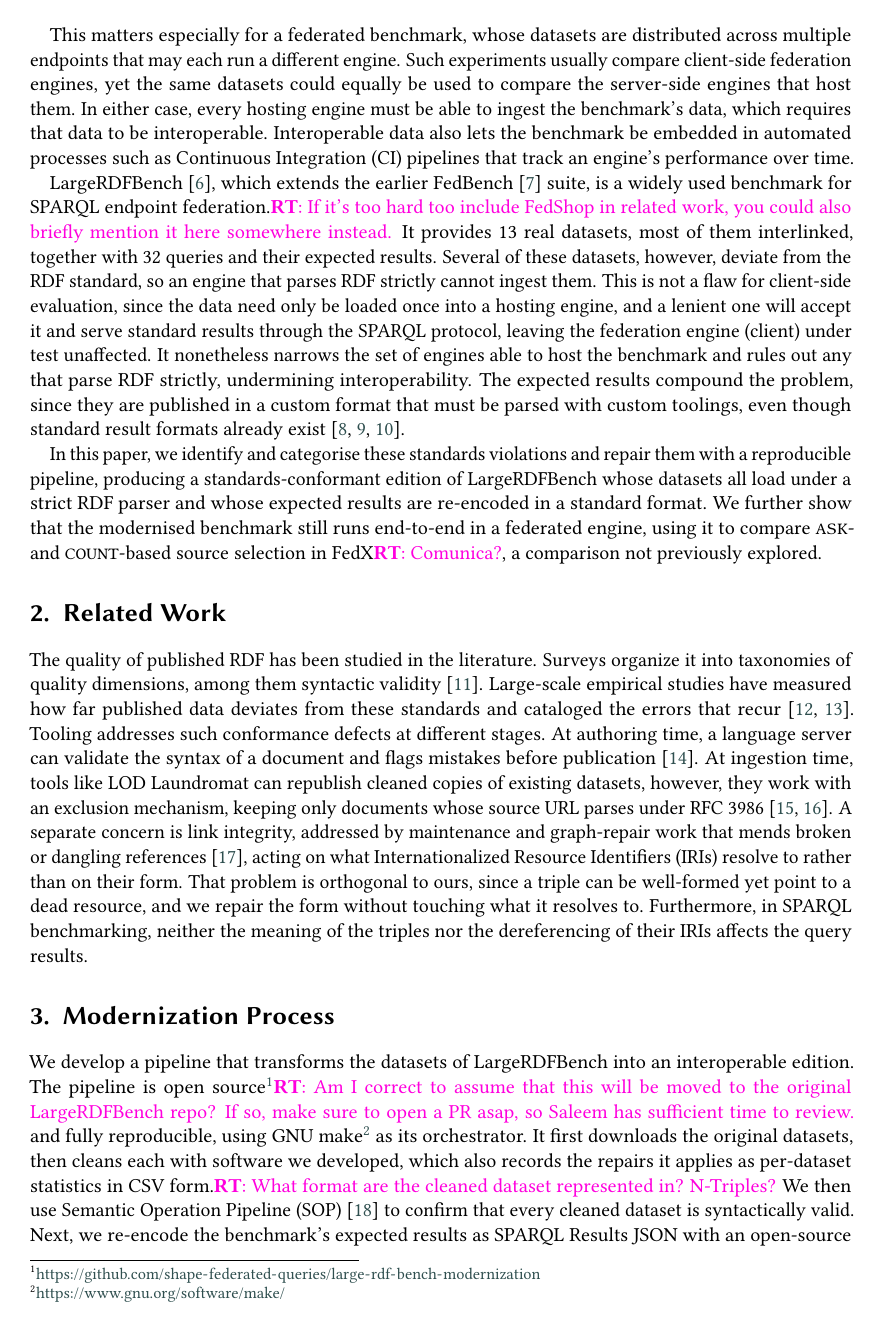
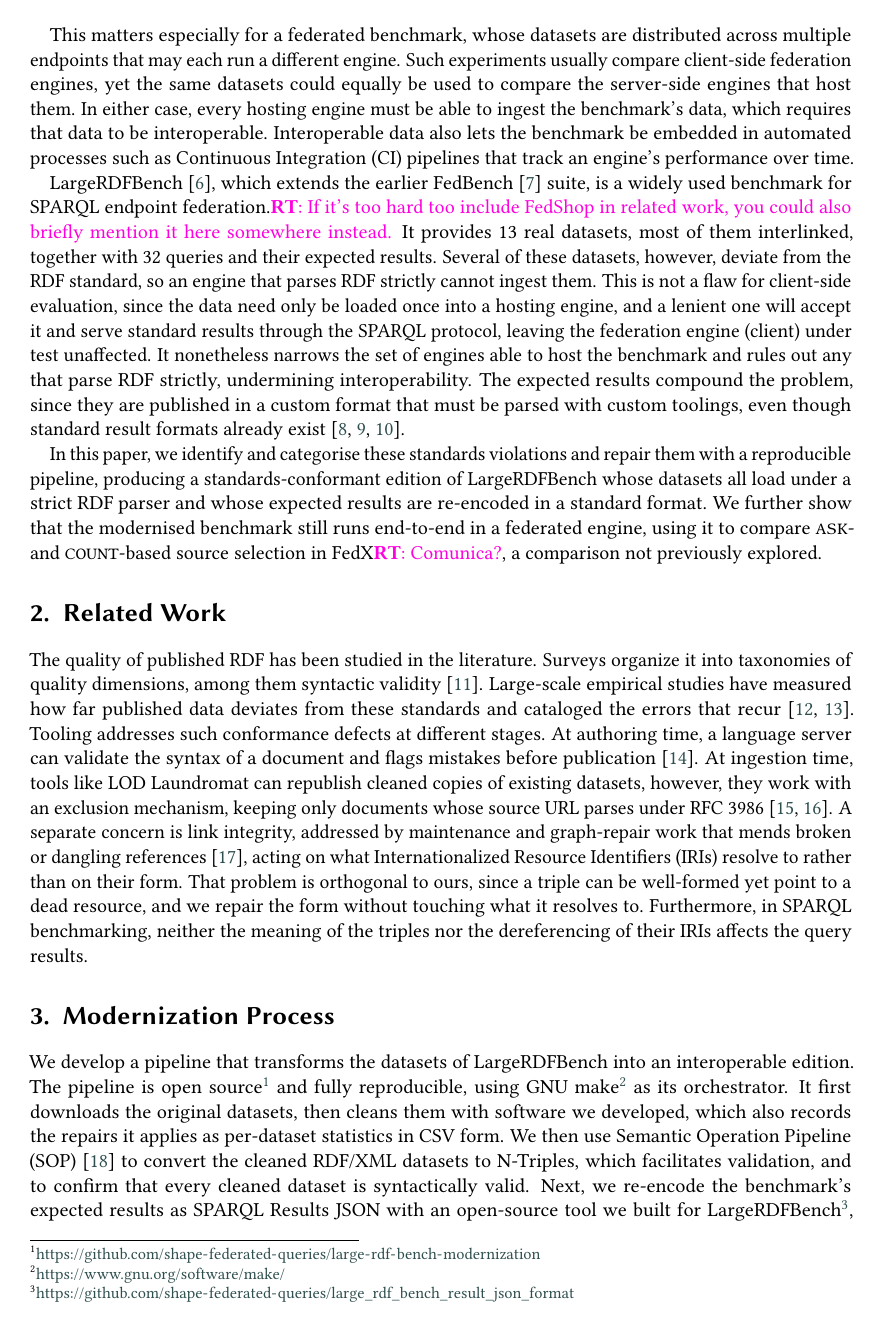
Before and after one commit to constraintAutomaton/Strengthening-LargeRDFBench-for-Interoperable-Federated-SPARQL-Evaluation, a LaTeX document (main.tex, which reads section/method.tex): page 2 of 6. Compiled offline with pdfLaTeX; a LaTeX package or settings file that is missing is left out.

Commit message:
method: correct sop/format description; document null-sentinel repair

```diff
--- a/section/method.tex
+++ b/section/method.tex
@@ -2,10 +2,11 @@
 \label{sec:method}
 
 We develop a pipeline that transforms the datasets of LargeRDFBench into an interoperable edition.
-The pipeline is open source\footnote{\url{https://github.com/shape-federated-queries/large-rdf-bench-modernization}}\rt{Am I correct to assume that this will be moved to the original LargeRDFBench repo? If so, make sure to open a PR asap, so Saleem has sufficient time to review.} and fully reproducible, using GNU~make\footnote{\url{https://www.gnu.org/software/make/}} as its orchestrator.
-It first downloads the original datasets, then cleans each with software we developed, which also records the repairs it applies as per-dataset statistics in CSV form.\rt{What format are the cleaned dataset represented in? N-Triples?}
-We then use \ac{SOP}~\cite{Champin2026} to confirm that every cleaned dataset is syntactically valid.
-Next, we re-encode the benchmark's expected results as SPARQL Results JSON with an open-source tool we built for LargeRDFBench\footnote{\url{https://github.com/shape-federated-queries/large_rdf_bench_result_json_format}}\rt{Will this repo also be included in the original largerdfbench repo? If not, can you move it to the KNoWS github org?}, applying to them the same repairs as to the datasets so the two stay aligned.
+The pipeline is open source\footnote{\url{https://github.com/shape-federated-queries/large-rdf-bench-modernization}} and fully reproducible, using GNU~make\footnote{\url{https://www.gnu.org/software/make/}} as its orchestrator.
+It first downloads the original datasets, then cleans them with software we developed, which also records the repairs it applies as per-dataset statistics in CSV form.
+We then use \ac{SOP}~\cite{Champin2026} to convert the cleaned RDF/XML datasets to N-Triples, which facilitates validation, and to confirm that every cleaned dataset is syntactically valid.
+Next, we re-encode the benchmark's expected results as SPARQL Results JSON with an open-source tool we built for LargeRDFBench\footnote{\url{https://github.com/shape-federated-queries/large_rdf_bench_result_json_format}}, applying to them the same repairs as to the datasets so the two stay aligned.
+We also drop the original results' unbound placeholder---an unbound \texttt{OPTIONAL} variable recorded as the literal \texttt{'null'}, which a standards-compliant engine never returns---leaving the variable unbound instead.\footnote{This placeholder occurs 1{,}598 times across four queries (S14, C7, C8, C10).}
 We also verify that each cleaned dataset preserves the triple count of its original and that each converted result set preserves its number of solutions, emitting a CSV report of this check.
 We then convert each dataset into \ac{HDT}~\cite{FERNANDEZ201322}, a compressed RDF format, and run simple \texttt{ASK} queries over it with the Comunica SPARQL engine~\cite{taelman_iswc_resources_comunica_2018}, which parses only valid RDF and so gives an engine-level check that the data loads.
 The pipeline thus yields three artifacts, the standards-conformant datasets, their \ac{HDT} counterparts, and the expected results in SPARQL Results JSON.
```
Also changed, not shown: section/method.tex (6 more changed lines).
